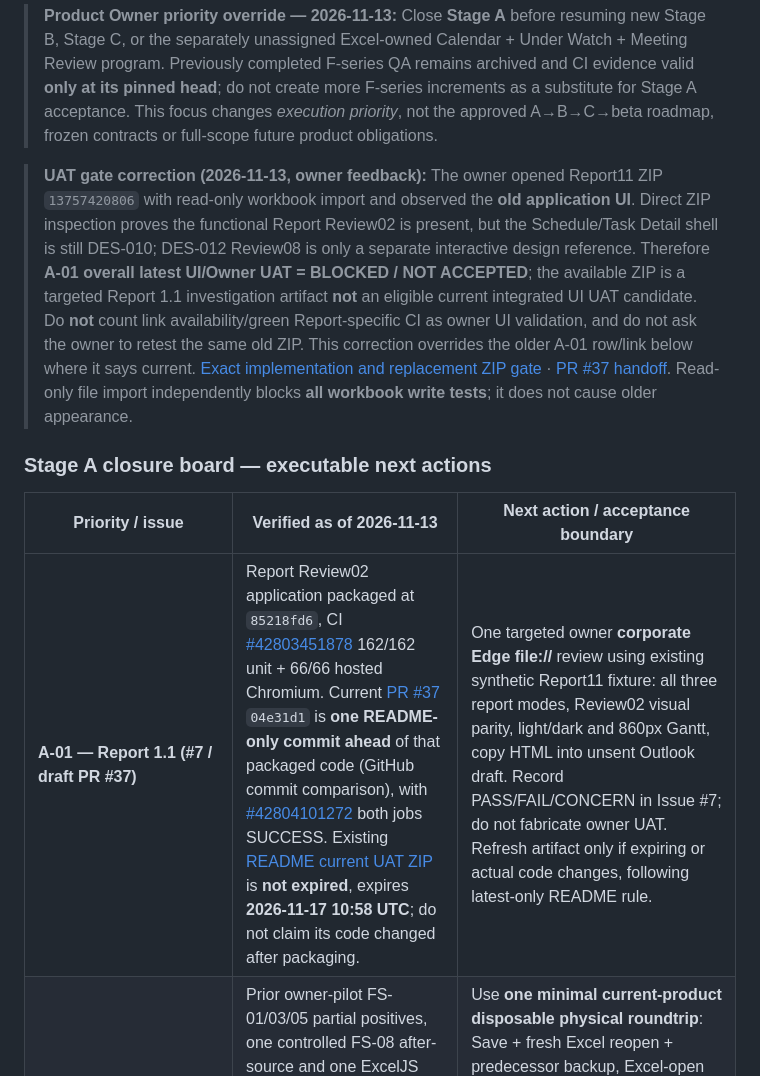
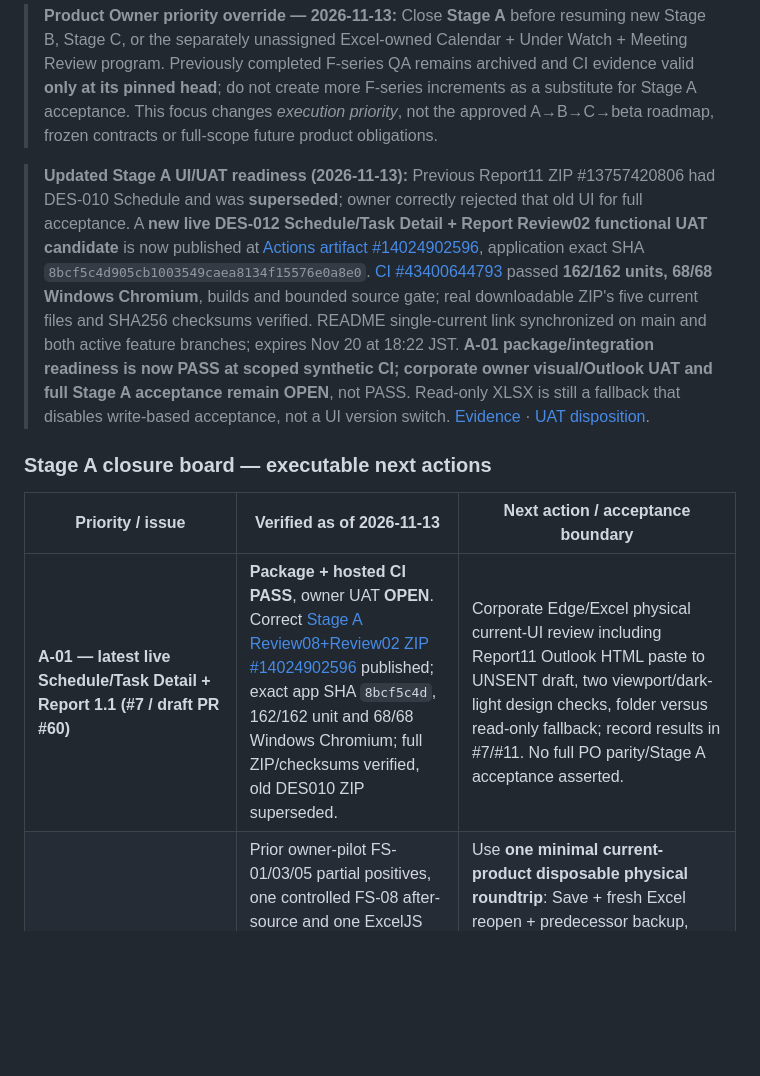
Before and after one commit to Kenny619/spl-wbs, a Markdown page: docs/delivery/SPT_WBS_DELIVERY_BASELINE_2026_11_13.md, the part around the change. Rendered like a GitHub page; blank space fills up the shorter version.

Commit message:
docs(dmo): mark Stage A new Review08 UAT candidate ready, retain owner acceptance gate

```diff
--- a/docs/delivery/SPT_WBS_DELIVERY_BASELINE_2026_11_13.md
+++ b/docs/delivery/SPT_WBS_DELIVERY_BASELINE_2026_11_13.md
@@ -4,13 +4,13 @@
 
 > **Product Owner priority override — 2026-11-13:** Close **Stage A** before resuming new Stage B, Stage C, or the separately unassigned Excel-owned Calendar + Under Watch + Meeting Review program. Previously completed F-series QA remains archived and CI evidence valid **only at its pinned head**; do not create more F-series increments as a substitute for Stage A acceptance. This focus changes *execution priority*, not the approved A→B→C→beta roadmap, frozen contracts or full-scope future product obligations.
 
-> **UAT gate correction (2026-11-13, owner feedback):** The owner opened Report11 ZIP `13757420806` with read-only workbook import and observed the **old application UI**. Direct ZIP inspection proves the functional Report Review02 is present, but the Schedule/Task Detail shell is still DES-010; DES-012 Review08 is only a separate interactive design reference. Therefore **A-01 overall latest UI/Owner UAT = BLOCKED / NOT ACCEPTED**; the available ZIP is a targeted Report 1.1 investigation artifact **not** an eligible current integrated UI UAT candidate. Do **not** count link availability/green Report-specific CI as owner UI validation, and do not ask the owner to retest the same old ZIP. This correction overrides the older A-01 row/link below where it says current. [Exact implementation and replacement ZIP gate](../implementation/STAGE_A_LATEST_APPROVED_UI_FUNCTIONAL_UAT_GATE.md) · [PR #37 handoff](https://github.com/Kenny619/spl-wbs/pull/37#issuecomment-6848436391). Read-only file import independently blocks **all workbook write tests**; it does not cause older appearance.
+> **Updated Stage A UI/UAT readiness (2026-11-13):** Previous Report11 ZIP #13757420806 had DES-010 Schedule and was **superseded**; owner correctly rejected that old UI for full acceptance. A **new live DES-012 Schedule/Task Detail + Report Review02 functional UAT candidate** is now published at [Actions artifact #14024902596](https://github.com/Kenny619/spl-wbs/actions/runs/43400644793/artifacts/14024902596), application exact SHA `8bcf5c4d905cb1003549caea8134f15576e0a8e0`. [CI #43400644793](https://github.com/Kenny619/spl-wbs/actions/runs/43400644793) passed **162/162 units, 68/68 Windows Chromium**, builds and bounded source gate; real downloadable ZIP's five current files and SHA256 checksums verified. README single-current link synchronized on main and both active feature branches; expires Nov 20 at 18:22 JST. **A-01 package/integration readiness is now PASS at scoped synthetic CI; corporate owner visual/Outlook UAT and full Stage A acceptance remain OPEN**, not PASS. Read-only XLSX is still a fallback that disables write-based acceptance, not a UI version switch. [Evidence](https://github.com/Kenny619/spl-wbs/pull/60#issuecomment-6849221467) · [UAT disposition](https://github.com/Kenny619/spl-wbs/issues/7#issuecomment-6849222343).
 
 ### Stage A closure board — executable next actions
 
 | Priority / issue | Verified as of 2026-11-13 | Next action / acceptance boundary |
 |---|---|---|
-| **A-01 — Report 1.1 (#7 / draft PR #37)** | Report Review02 application packaged at `85218fd6`, CI [#42803451878](https://github.com/Kenny619/spl-wbs/actions/runs/42803451878) 162/162 unit + 66/66 hosted Chromium. Current [PR #37](https://github.com/Kenny619/spl-wbs/pull/37) `04e31d1` is **one README-only commit ahead** of that packaged code (GitHub commit comparison), with [#42804101272](https://github.com/Kenny619/spl-wbs/actions/runs/42804101272) both jobs SUCCESS. Existing [README current UAT ZIP](https://github.com/Kenny619/spl-wbs/actions/runs/42803451878/artifacts/13757420806) is **not expired**, expires **2026-11-17 10:58 UTC**; do not claim its code changed after packaging. | One targeted owner **corporate Edge file://** review using existing synthetic Report11 fixture: all three report modes, Review02 visual parity, light/dark and 860px Gantt, copy HTML into unsent Outlook draft. Record PASS/FAIL/CONCERN in Issue #7; do not fabricate owner UAT. Refresh artifact only if expiring or actual code changes, following latest-only README rule. |
+| **A-01 — latest live Schedule/Task Detail + Report 1.1 (#7 / draft PR #60)** | **Package + hosted CI PASS**, owner UAT **OPEN**. Correct [Stage A Review08+Review02 ZIP #14024902596](https://github.com/Kenny619/spl-wbs/actions/runs/43400644793/artifacts/14024902596) published; exact app SHA `8bcf5c4d`, 162/162 unit and 68/68 Windows Chromium; full ZIP/checksums verified, old DES010 ZIP superseded. | Corporate Edge/Excel physical current-UI review including Report11 Outlook HTML paste to UNSENT draft, two viewport/dark-light design checks, folder versus read-only fallback; record results in #7/#11. No full PO parity/Stage A acceptance asserted. |
 | **A-02 — Save/recovery/physical fidelity (#2/#11)** | Prior owner-pilot FS-01/03/05 partial positives, one controlled FS-08 after-source and one ExcelJS desktop reopen PASS already recorded; synthetic F6 transaction-state matrix PASS, **not** corporate-provider multiwriter safety. [Original Edge runbook](https://github.com/Kenny619/spl-wbs/blob/feature/issue-11-cloud-feasibility/spike/issue-11/windows-edge-runbook.md) is broad and its earliest exploratory phase already closed by PO. | Use **one minimal current-product disposable physical roundtrip**: Save + fresh Excel reopen + predecessor backup, Excel-open lock, external-edit stale refusal, Save As, second editor explicit reload, then intact original. Record file://, Edge/Excel versions, provider type and full result; avoid repeat of already accepted exploratory after-source pilot. No actual company workbook and no provider-generic CAS promise. |
 | **A-03 — Security (#14)** | Reviewed full + production npm audit in PR #27: **0 critical/high, 2 moderate** linked locked ExcelJS→transitive uuid; UUID source screen v4-only bounded evidence, **not complete runtime exploitability**. | Trace the exact affected bundle/API reachability on final Stage A candidate; document residual exposure and request a **single PO risk disposition only if still needed** before release. No `npm audit fix --force` or parser downgrade. |
 | **A-04 — Five recent projects (#21)** | Scope placement approved in A, but compact MRU spec only **proposed**; actual [Edge file:// IndexedDB + handle repermission probe](https://github.com/Kenny619/spl-wbs/blob/7b4ad5da417b8c41003ad6f8340cdc48e126a512/verification/issue21/edge-file-handle-persistence-probe.html) is prepared **not physically run**. | Test permissions/persistence on corporate Edge in same UAT batch; align display name with authoritative Excel `ProjectMeta.ProjectName` (filename can be clearly labeled file fallback, never fabricated shared project name). Then freeze narrow MRU acceptance and implement/test, or explicitly escalate infeasible fallback/deferral decision. Do not treat test-only probe as delivered UX. |
```
